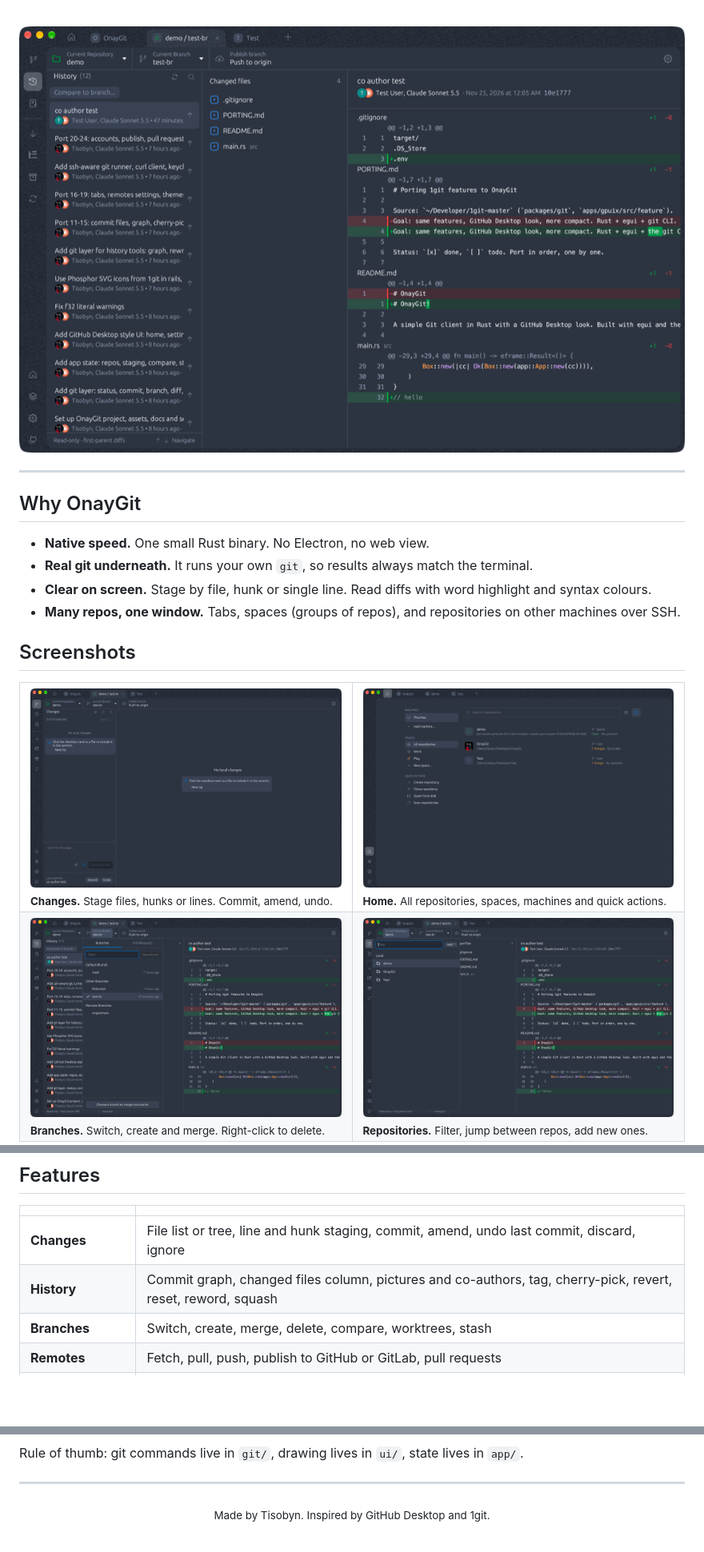
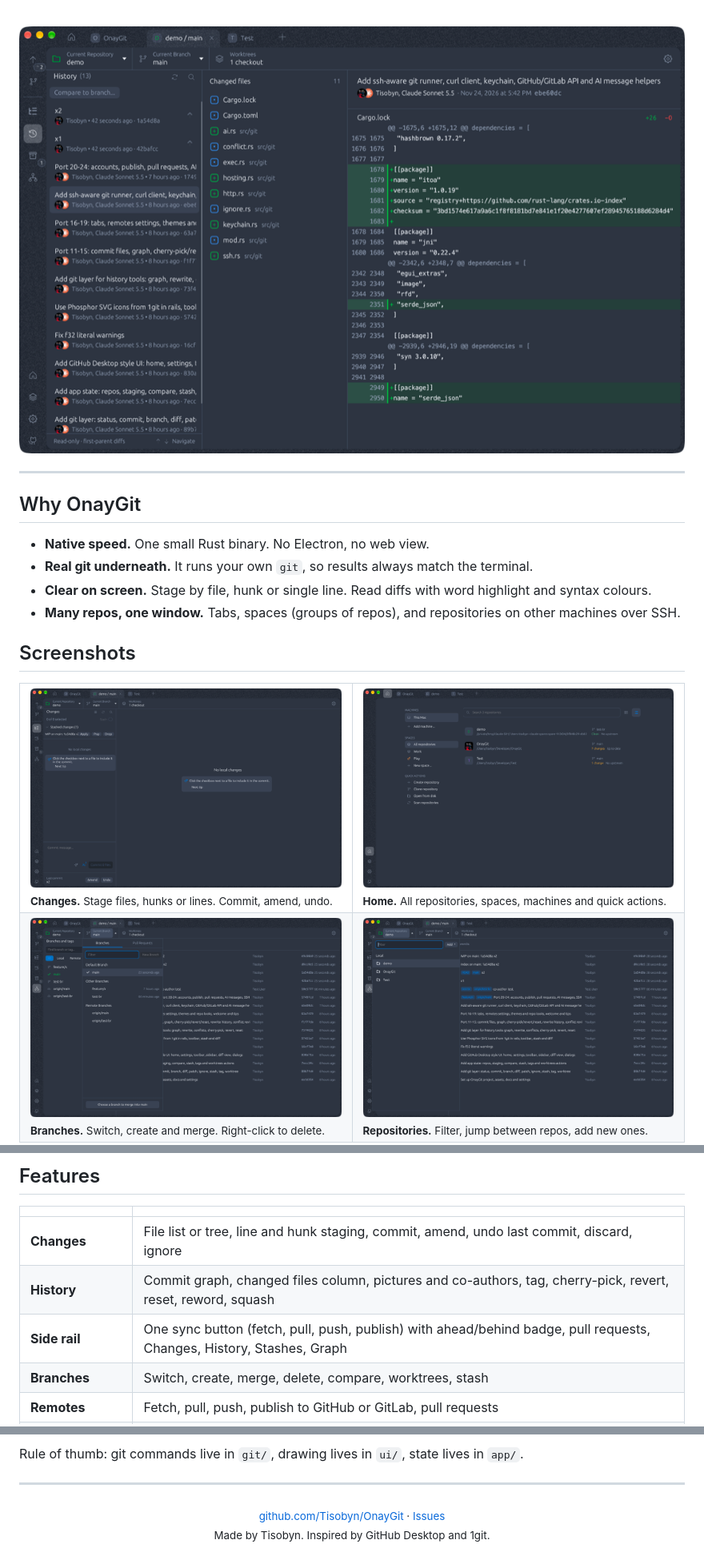
Before and after one commit to Tisobyn/OnayGit, a Markdown page: README.md, 3 parts joined by grey strips. Shown at 80% size. GitHub-like rendering; pictures changed too: docs/screenshots/branches.png, docs/screenshots/history.png, docs/screenshots/repo.png; folded sections open; blank space fills up the shorter version.

Commit message:
Repository URL from Cargo.toml everywhere, README graph shot, keep unwind on panic
Co-Authored-By: Claude Sonnet 5.5 <noreply@anthropic.com>

```diff
--- a/README.md
+++ b/README.md
@@ -49,6 +53,7 @@
 |---|---|
 | **Changes** | File list or tree, line and hunk staging, commit, amend, undo last commit, discard, ignore |
 | **History** | Commit graph, changed files column, pictures and co-authors, tag, cherry-pick, revert, reset, reword, squash |
+| **Side rail** | One sync button (fetch, pull, push, publish) with ahead/behind badge, pull requests, Changes, History, Stashes, Graph |
 | **Branches** | Switch, create, merge, delete, compare, worktrees, stash |
 | **Remotes** | Fetch, pull, push, publish to GitHub or GitLab, pull requests |
 | **Organise** | Tabs, spaces with icons and colours, quick switcher, SSH machines |
@@ -180,4 +185,4 @@ Rule of thumb: git commands live in `git/`, drawing lives in `ui/`, state lives
 
 ---
 
-<div align="center"><sub>Made by Tisobyn. Inspired by GitHub Desktop and 1git.</sub></div>
+<div align="center"><sub><a href="https://github.com/Tisobyn/OnayGit">github.com/Tisobyn/OnayGit</a> · <a href="https://github.com/Tisobyn/OnayGit/issues">Issues</a><br>Made by Tisobyn. Inspired by GitHub Desktop and 1git.</sub></div>
```
Also changed, not shown: other parts of README.md (+4 -0 lines), docs/screenshots/graph.png (added), 2 other files.
